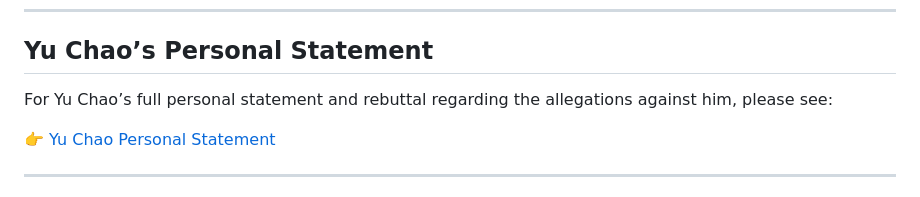
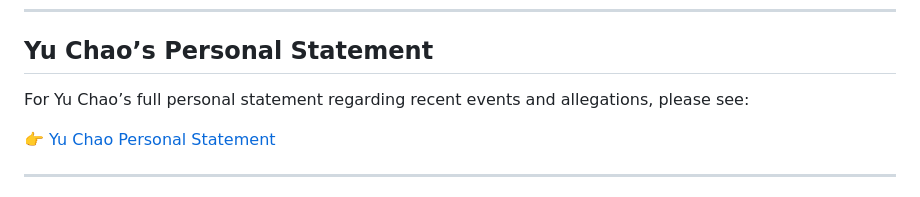
Before and after one commit to WhistleblowerRetaliation/timelineconcise, a Markdown page: Case_Background.md, the part around the change. GitHub-like rendering.

```diff
--- a/Case_Background.md
+++ b/Case_Background.md
@@ -22,7 +22,7 @@ Email: realyuchao@gmail.com
 ## Yu Chao’s Personal Statement
 
 
-For Yu Chao’s full personal statement and rebuttal regarding the allegations against him, please see:
+For Yu Chao’s full personal statement regarding recent events and allegations, please see:
 
 👉 [Yu Chao Personal Statement](https://github.com/WhistleblowerRetaliation/timelineconcise/blob/main/Yu%20Chao%20Personal%20Rebuttle.md)
 
```
